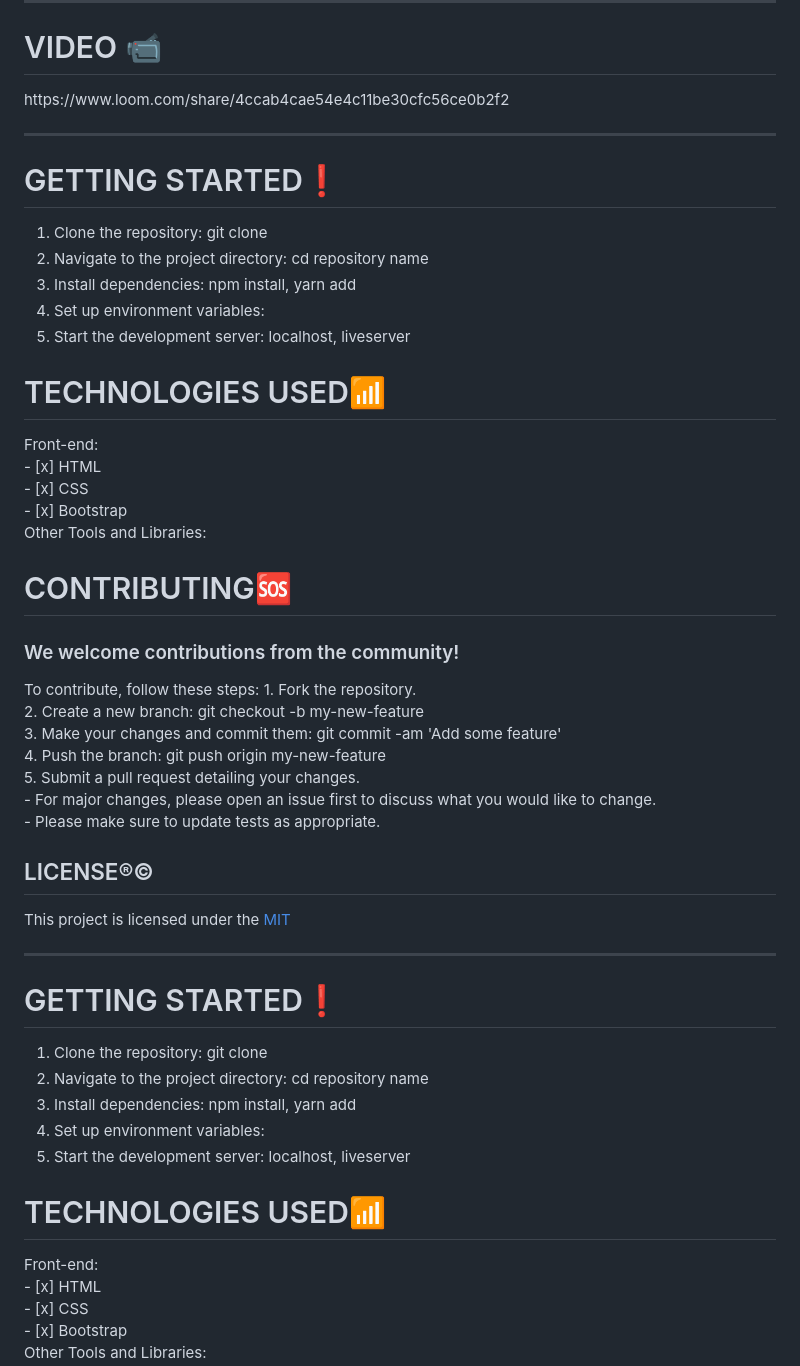
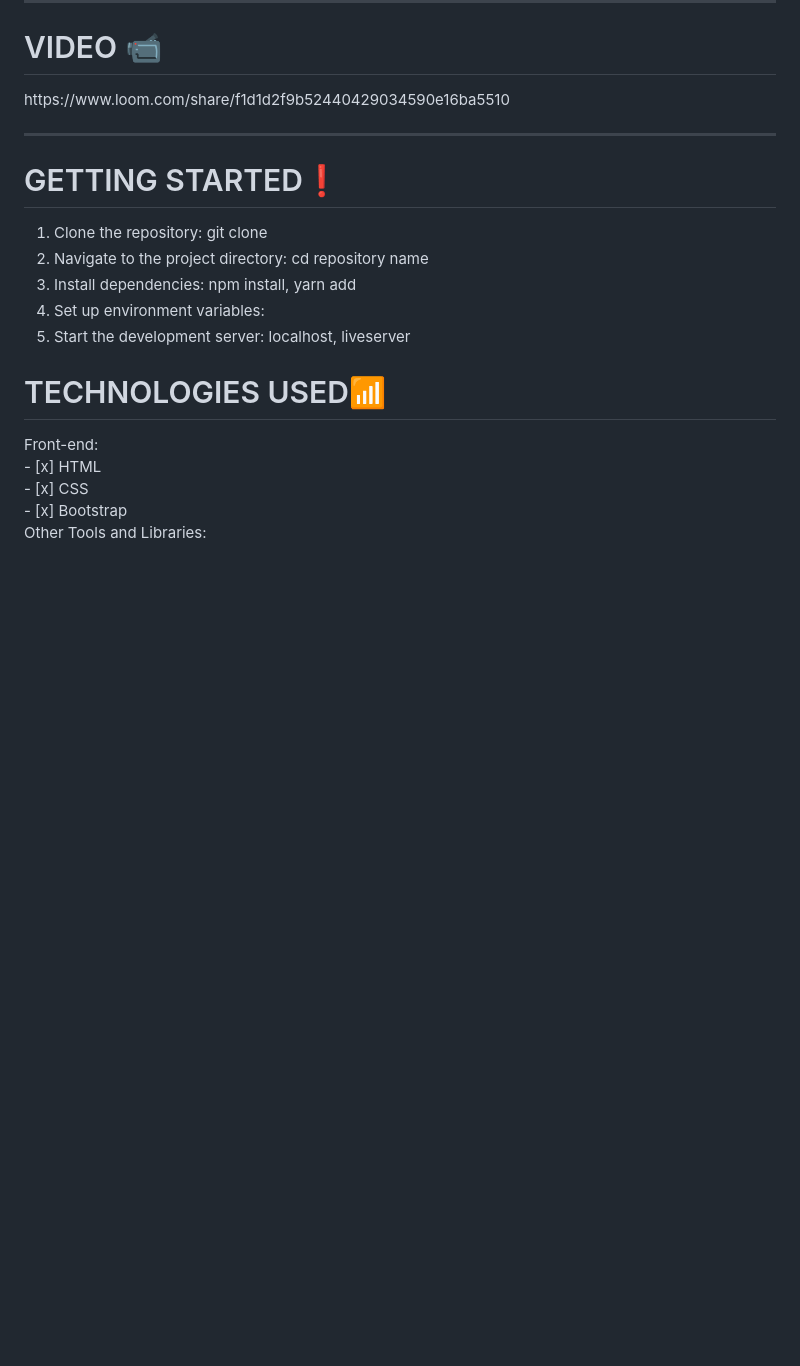
Before and after one commit to marshjaja/Marcia-s-Amazing-Bootstrap-Portfolio, a Markdown page: README.md, the part around one of its changes. Drawn GitHub-style; blank space fills up the shorter version.

Commit message:
Updated added updated video README.md

```diff
--- a/README.md
+++ b/README.md
@@ -113,47 +58,11 @@ Deploy your new Bootstrap-powered portfolio to GitHub Pages.
 ---------
 
 <h1> VIDEO 📹</h1>
-https://www.loom.com/share/4ccab4cae54e4c11be30cfc56ce0b2f2
+https://www.loom.com/share/f1d1d2f9b52440429034590e16ba5510
 
 ---------
 
-<h1>GETTING STARTED❗</h1>
 
-1. Clone the repository: git clone <repository-url>
-2. Navigate to the project directory: cd repository name
-3. Install dependencies: npm install, yarn add
-4. Set up environment variables:
-5. Start the development server: localhost, liveserver
-
-
-
-<h1>TECHNOLOGIES USED📶</h1>
-Front-end:
-<br/>
-- [x] HTML <br/>
-- [x] CSS <br/>
-- [x] Bootstrap <br/>
-
-Other Tools and Libraries:
-
-
-
-<h1>CONTRIBUTING🆘</h1>
-<h3>We welcome contributions from the community!</h3>
-To contribute, follow these steps:
-1. Fork the repository. <br>
-2. Create a new branch: git checkout -b my-new-feature <br>
-3. Make your changes and commit them: git commit -am 'Add some feature'<br>
-4. Push the branch: git push origin my-new-feature <br>
-5. Submit a pull request detailing your changes. <br>
-- For major changes, please open an issue first to discuss what you would like to change. <br>
-- Please make sure to update tests as appropriate.
-
-
-## LICENSE®©
-This project is licensed under the [MIT](LICENSE)
-
----
 
 <h1>GETTING STARTED❗</h1>
 
```
Also changed, not shown: other parts of README.md (+0 -55 lines).
